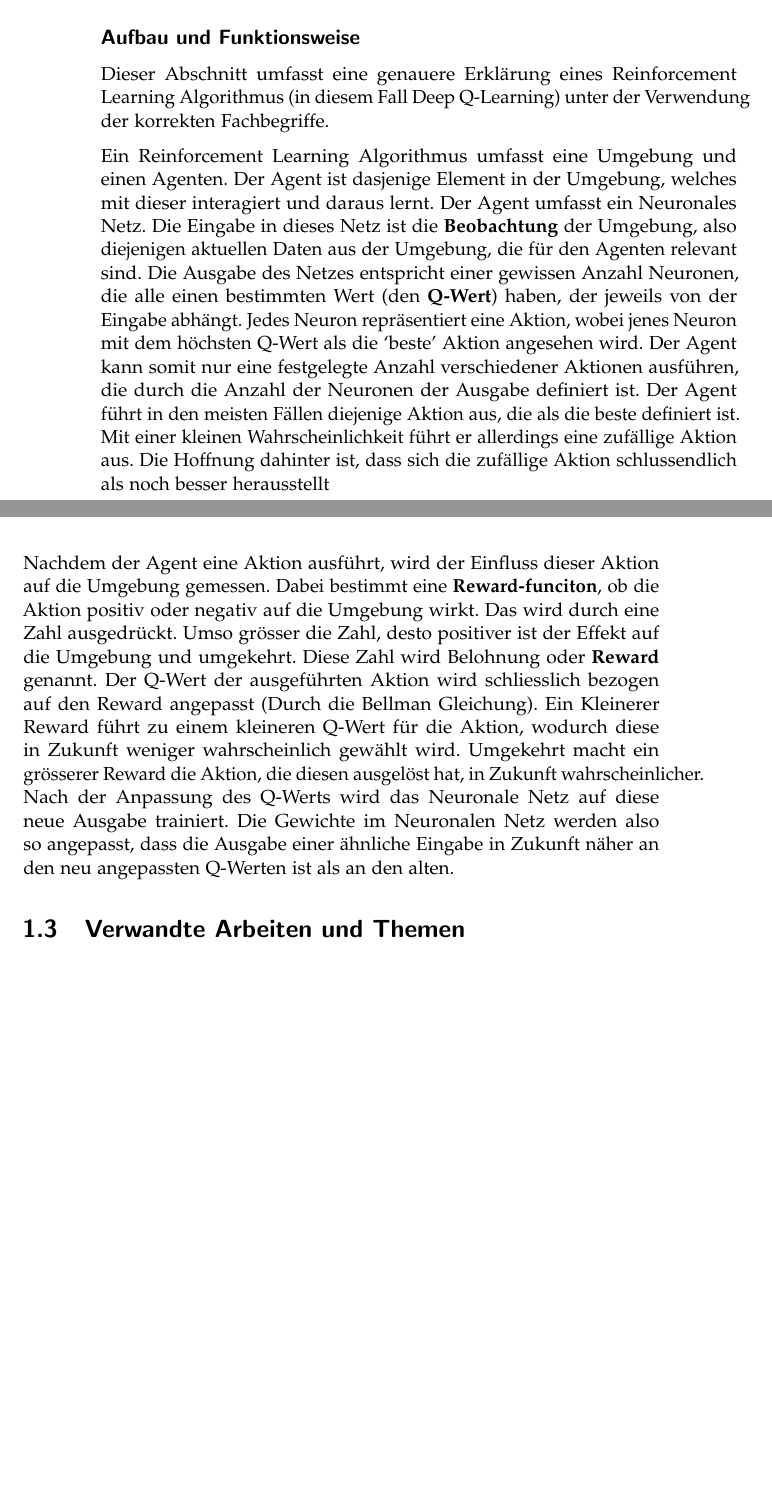
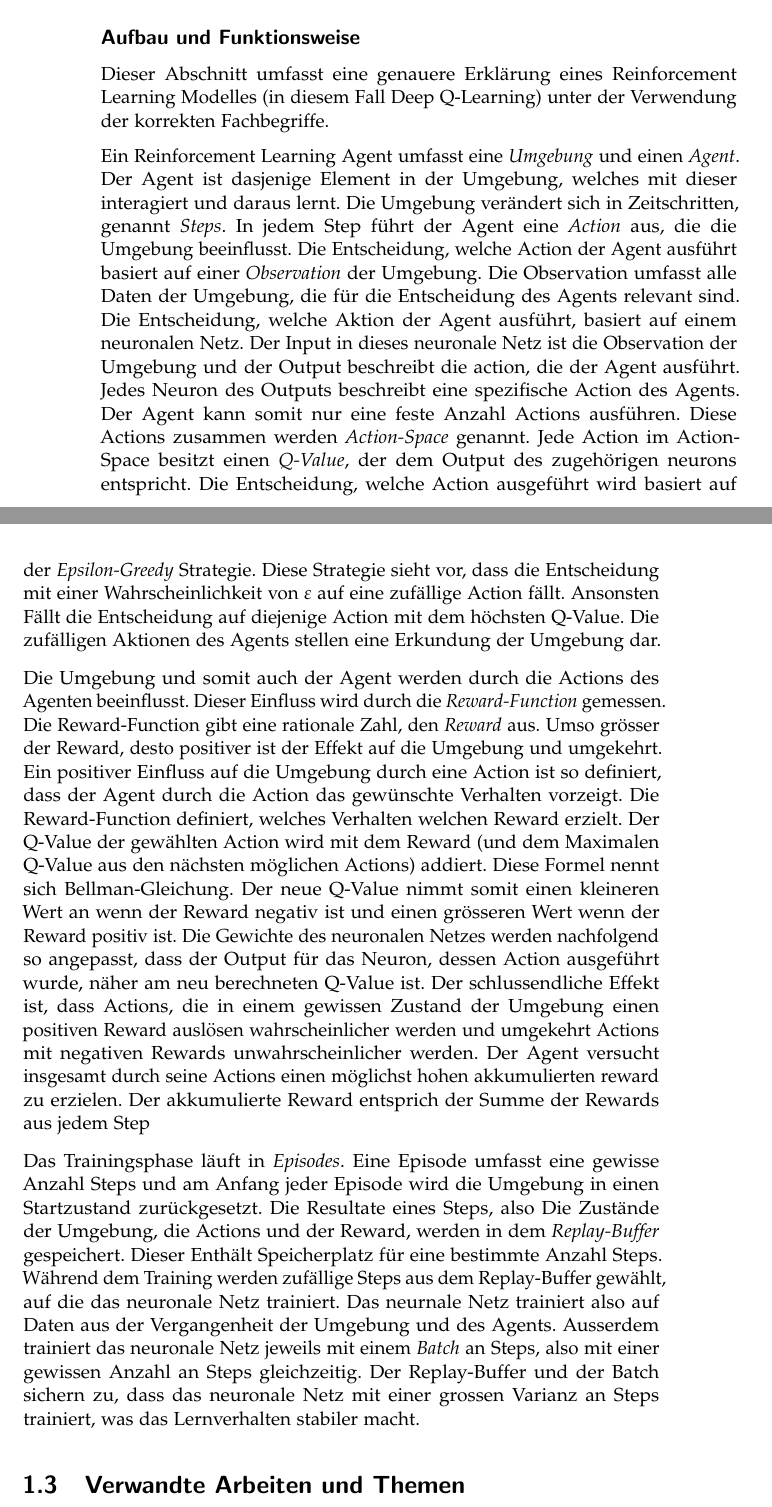
Before and after one commit to LarsZauberer/ReSketch, a LaTeX thesis (Documentation/main.tex, which reads Documentation/chapters/Theoretische-Grundlagen.tex): two parts of pages 12 and 13 of 17, joined at a grey line, cut so that both start at the same text, the shorter picture padded with empty space. Compiled offline with pdfLaTeX.

Commit message:
reinforcement learning revision

```diff
--- a/Documentation/chapters/Theoretische-Grundlagen.tex
+++ b/Documentation/chapters/Theoretische-Grundlagen.tex
@@ -144,42 +144,67 @@ wodurch das reinforcement Learning Modell learnt ist dabei häufig nicht nicht
 echte Welt, sondern eine simulierte Umgebung.
 
 
-
 \subsection*{Aufbau und Funktionsweise}
 Dieser Abschnitt umfasst eine genauere Erklärung eines Reinforcement Learning
-Algorithmus (in diesem Fall Deep Q-Learning) unter der Verwendung der korrekten
+Modelles (in diesem Fall Deep Q-Learning) unter der Verwendung der korrekten
 Fachbegriffe.
 
-Ein Reinforcement Learning Algorithmus umfasst eine Umgebung und einen Agenten.
-Der Agent ist dasjenige Element in der Umgebung, welches mit dieser interagiert
-und daraus lernt. Der Agent umfasst ein Neuronales Netz. Die Eingabe in dieses
-Netz ist die \textbf{Beobachtung} der Umgebung, also diejenigen aktuellen Daten
-aus der Umgebung, die für den Agenten relevant sind. Die Ausgabe des Netzes
-entspricht einer gewissen Anzahl Neuronen, die alle einen bestimmten Wert (den
-\textbf{Q-Wert}) haben, der jeweils von der Eingabe abhängt. Jedes Neuron
-repräsentiert eine Aktion, wobei jenes Neuron mit dem höchsten Q-Wert als die
-`beste' Aktion angesehen wird. Der Agent kann somit nur eine festgelegte Anzahl
-verschiedener Aktionen ausführen, die durch die Anzahl der Neuronen der Ausgabe
-definiert ist. Der Agent führt in den meisten Fällen diejenige Aktion aus, die
-als die beste definiert ist. Mit einer kleinen Wahrscheinlichkeit führt er
-allerdings eine zufällige Aktion aus. Die Hoffnung dahinter ist, dass sich die
-zufällige Aktion schlussendlich als noch besser herausstellt
+% Todo: Umgebung -> Environment
+Ein Reinforcement Learning Agent umfasst eine \emph{Umgebung} und einen
+\emph{Agent}. Der Agent ist dasjenige Element in der Umgebung, welches mit
+dieser interagiert und daraus lernt. Die Umgebung verändert sich in
+Zeitschritten, genannt \emph{Steps}. In jedem Step führt der Agent eine
+\emph{Action} aus, die die Umgebung beeinflusst. Die Entscheidung, welche Action
+der Agent ausführt basiert auf einer \emph{Observation} der Umgebung. Die
+Observation umfasst alle Daten der Umgebung, die für die Entscheidung des Agents
+relevant sind. Die Entscheidung, welche Aktion der Agent ausführt, basiert auf
+einem neuronalen Netz. Der Input in dieses neuronale Netz ist die Observation
+der Umgebung und der Output beschreibt die action, die der Agent ausführt. Jedes
+Neuron des Outputs beschreibt eine spezifische Action des Agents. Der Agent kann
+somit nur eine feste Anzahl Actions ausführen. Diese Actions zusammen werden
+\emph{Action-Space} genannt. Jede Action im Action-Space besitzt einen
+\emph{Q-Value}, der dem Output des zugehörigen neurons entspricht. Die
+Entscheidung, welche Action ausgeführt wird basiert auf der
+\emph{Epsilon-Greedy} Strategie. Diese Strategie sieht vor, dass die
+Entscheidung mit einer Wahrscheinlichkeit von $\epsilon$ auf eine zufällige
+Action fällt. Ansonsten Fällt die Entscheidung auf diejenige Action mit dem
+höchsten Q-Value. Die zufälligen Aktionen des Agents stellen eine Erkundung der
+Umgebung dar.
 
-Nachdem der Agent eine Aktion ausführt, wird der Einfluss dieser Aktion auf die
-Umgebung gemessen. Dabei bestimmt eine \textbf{Reward-funciton}, ob die Aktion
-positiv oder negativ auf die Umgebung wirkt. Das wird durch eine Zahl
-ausgedrückt. Umso grösser die Zahl, desto positiver ist der Effekt auf die
-Umgebung und umgekehrt. Diese Zahl wird Belohnung oder \textbf{Reward} genannt.
-Der Q-Wert der ausgeführten Aktion wird schliesslich bezogen auf den Reward
-angepasst (Durch die Bellman Gleichung). Ein Kleinerer Reward führt zu einem
-kleineren Q-Wert für die Aktion, wodurch diese in Zukunft weniger wahrscheinlich
-gewählt wird. Umgekehrt macht ein grösserer Reward die Aktion, die diesen
-ausgelöst hat, in Zukunft wahrscheinlicher. Nach der Anpassung des Q-Werts wird
-das Neuronale Netz auf diese neue Ausgabe trainiert. Die Gewichte im Neuronalen
-Netz werden also so angepasst, dass die Ausgabe einer ähnliche Eingabe in
-Zukunft näher an den neu angepassten Q-Werten ist als an den alten.
+Die Umgebung und somit auch der Agent werden durch die Actions des Agenten
+beeinflusst. Dieser Einfluss wird durch die \emph{Reward-Function} gemessen. Die
+Reward-Function gibt eine rationale Zahl, den \emph{Reward} aus. Umso grösser
+der Reward, desto positiver ist der Effekt auf die Umgebung und umgekehrt. Ein
+positiver Einfluss auf die Umgebung durch eine Action ist so definiert, dass der
+Agent durch die Action das gewünschte Verhalten vorzeigt. Die Reward-Function
+definiert, welches Verhalten welchen Reward erzielt. Der Q-Value der gewählten
+Action wird mit dem Reward (und dem Maximalen Q-Value aus den nächsten möglichen
+Actions) addiert. Diese Formel nennt sich Bellman-Gleichung. Der neue Q-Value          % Todo Ref Bellman Gleichung, Ref Sutton-Barto
+nimmt somit einen kleineren Wert an wenn der Reward negativ ist und einen
+grösseren Wert wenn der Reward positiv ist. Die Gewichte des neuronalen Netzes
+werden nachfolgend so angepasst, dass der Output für das Neuron, dessen Action
+ausgeführt wurde, näher am neu berechneten Q-Value ist. Der schlussendliche
+Effekt ist, dass Actions, die in einem gewissen Zustand der Umgebung einen
+positiven Reward auslösen wahrscheinlicher werden und umgekehrt Actions mit
+negativen Rewards unwahrscheinlicher werden. Der Agent versucht insgesamt durch
+seine Actions einen möglichst hohen akkumulierten reward zu erzielen. Der
+akkumulierte Reward entsprich der Summe der Rewards aus jedem Step
 
-% TODO: Reward oder Belohnung
+
+Das Trainingsphase läuft in \emph{Episodes}. Eine Episode umfasst eine gewisse
+Anzahl Steps und am Anfang jeder Episode wird die Umgebung in einen Startzustand
+zurückgesetzt. Die Resultate eines Steps, also Die Zustände der Umgebung, die
+Actions und der Reward, werden in dem \emph{Replay-Buffer} gespeichert. Dieser
+Enthält Speicherplatz für eine bestimmte Anzahl Steps. Während dem Training
+werden zufällige Steps aus dem Replay-Buffer gewählt, auf die das neuronale Netz
+trainiert. Das neurnale Netz trainiert also auf Daten aus der Vergangenheit
+der Umgebung und des Agents. Ausserdem trainiert das neuronale Netz jeweils mit
+einem \emph{Batch} an Steps, also mit einer gewissen Anzahl an Steps
+gleichzeitig. Der Replay-Buffer und der Batch sichern zu, dass das neuronale
+Netz mit einer grossen Varianz an Steps trainiert, was das Lernverhalten
+stabiler macht.
+
+
 
 \section{Verwandte Arbeiten und Themen}
 \label{chap:t_verwandt}
```
Also changed, not shown: Documentation/chapters/Theoretische-Grundlagen.tex (2 more changed lines).
